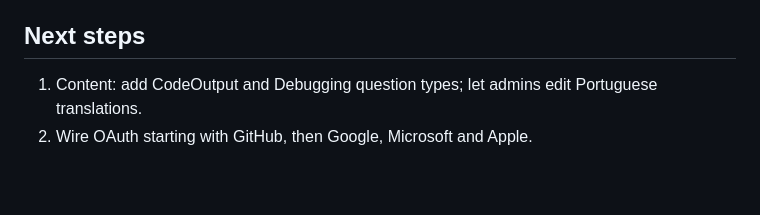
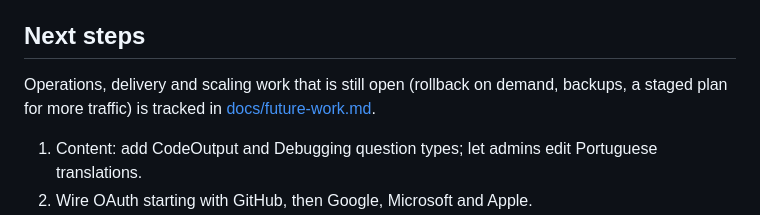
Before and after one commit to Pablokaer/techrat, a Markdown page: README.md, the part around the change. Rendered like a GitHub page; blank space fills up the shorter version.

Commit message:
docs: add future-work with open ops items and a staged scaling plan
Co-Authored-By: Claude Sonnet 5.5 <noreply@anthropic.com>

```diff
--- a/README.md
+++ b/README.md
@@ -533,6 +533,8 @@ CI (`.github/workflows/ci.yml`) runs the backend build (warnings as errors) and
 
 ## Next steps
 
+Operations, delivery and scaling work that is still open (rollback on demand, backups, a staged plan for more traffic) is tracked in [docs/future-work.md](docs/future-work.md).
+
 1. Content: add CodeOutput and Debugging question types; let admins edit Portuguese translations.
 2. Wire OAuth starting with GitHub, then Google, Microsoft and Apple.
 3. Azure deployment: Container Apps for the API and web, PostgreSQL Flexible Server, Azure Cache for Redis, Key Vault with Managed Identity, and Application Insights via OTLP. Add a deploy workflow with environment approvals.
```
Also changed, not shown: docs/future-work.md (added, +203 -0 lines).
